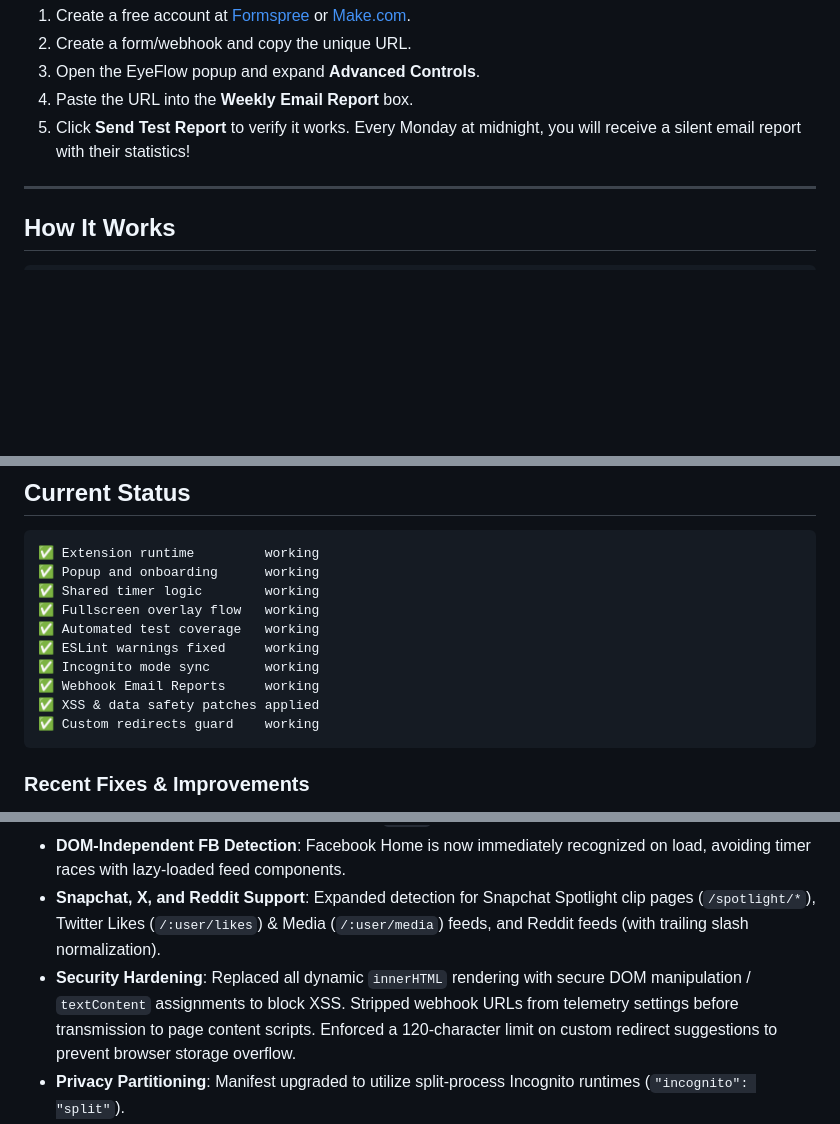
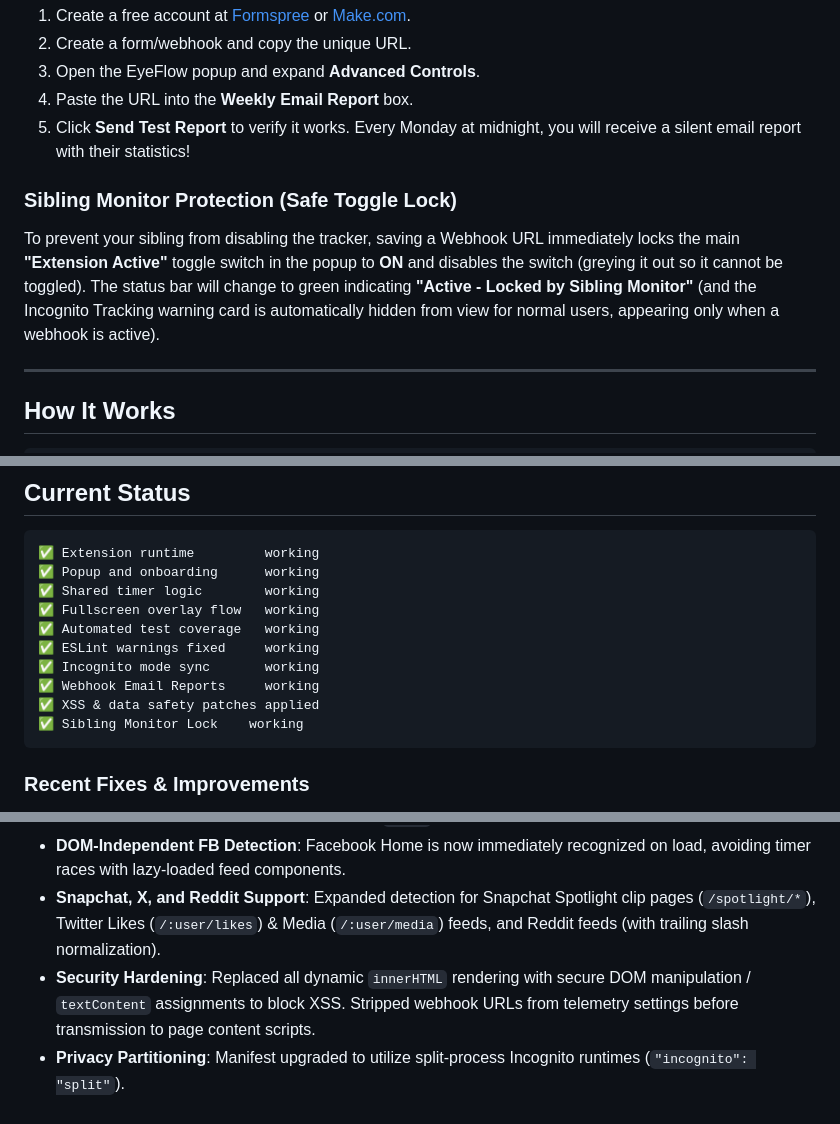
Before and after one commit to kumaraharsh84/eye_flow_chrome_extension, a Markdown page: README.md, 3 parts joined by grey strips. Rendered like a GitHub page; blank space fills up the shorter version.

````diff
--- a/README.md
+++ b/README.md
@@ -104,6 +104,10 @@ EyeFlow can email you a weekly report containing the total minutes spent on each
 4. Paste the URL into the **Weekly Email Report** box.
 5. Click **Send Test Report** to verify it works.
    Every Monday at midnight, you will receive a silent email report with their statistics!
+
+### Sibling Monitor Protection (Safe Toggle Lock)
+
+To prevent your sibling from disabling the tracker, saving a Webhook URL immediately locks the main **"Extension Active"** toggle switch in the popup to **ON** and disables the switch (greying it out so it cannot be toggled). The status bar will change to green indicating **"Active - Locked by Sibling Monitor"** (and the Incognito Tracking warning card is automatically hidden from view for normal users, appearing only when a webhook is active).
 
 ---
 
@@ -246,7 +250,7 @@ npm run test:popup
 ✅ Incognito mode sync       working
 ✅ Webhook Email Reports     working
 ✅ XSS & data safety patches applied
-✅ Custom redirects guard    working
+✅ Sibling Monitor Lock    working
 ```
 
 ### Recent Fixes & Improvements
@@ -259,7 +263,7 @@ npm run test:popup
 - **Timer Reset Precision**: Implemented re-anchoring of timestamps upon timer resets and route navigation back to doom scroll feeds, resolving the stuck `00:00` timer and phantom accumulated time.
 - **DOM-Independent FB Detection**: Facebook Home is now immediately recognized on load, avoiding timer races with lazy-loaded feed components.
 - **Snapchat, X, and Reddit Support**: Expanded detection for Snapchat Spotlight clip pages (`/spotlight/*`), Twitter Likes (`/:user/likes`) & Media (`/:user/media`) feeds, and Reddit feeds (with trailing slash normalization).
-- **Security Hardening**: Replaced all dynamic `innerHTML` rendering with secure DOM manipulation / `textContent` assignments to block XSS. Stripped webhook URLs from telemetry settings before transmission to page content scripts. Enforced a 120-character limit on custom redirect suggestions to prevent browser storage overflow.
+- **Security Hardening**: Replaced all dynamic `innerHTML` rendering with secure DOM manipulation / `textContent` assignments to block XSS. Stripped webhook URLs from telemetry settings before transmission to page content scripts.
 - **Privacy Partitioning**: Manifest upgraded to utilize split-process Incognito runtimes (`"incognito": "split"`).
 - **Refactoring & Performance**: Extracted limits and settings constants to a shared `src/utils.js` library, cleaned up unused legacy files (`src/site-rules.js`), removed dead debug variables, and added storage-saving `Object.freeze()` safety guards.
 
````
Also changed, not shown: other parts of README.md (+8 -8 lines).
